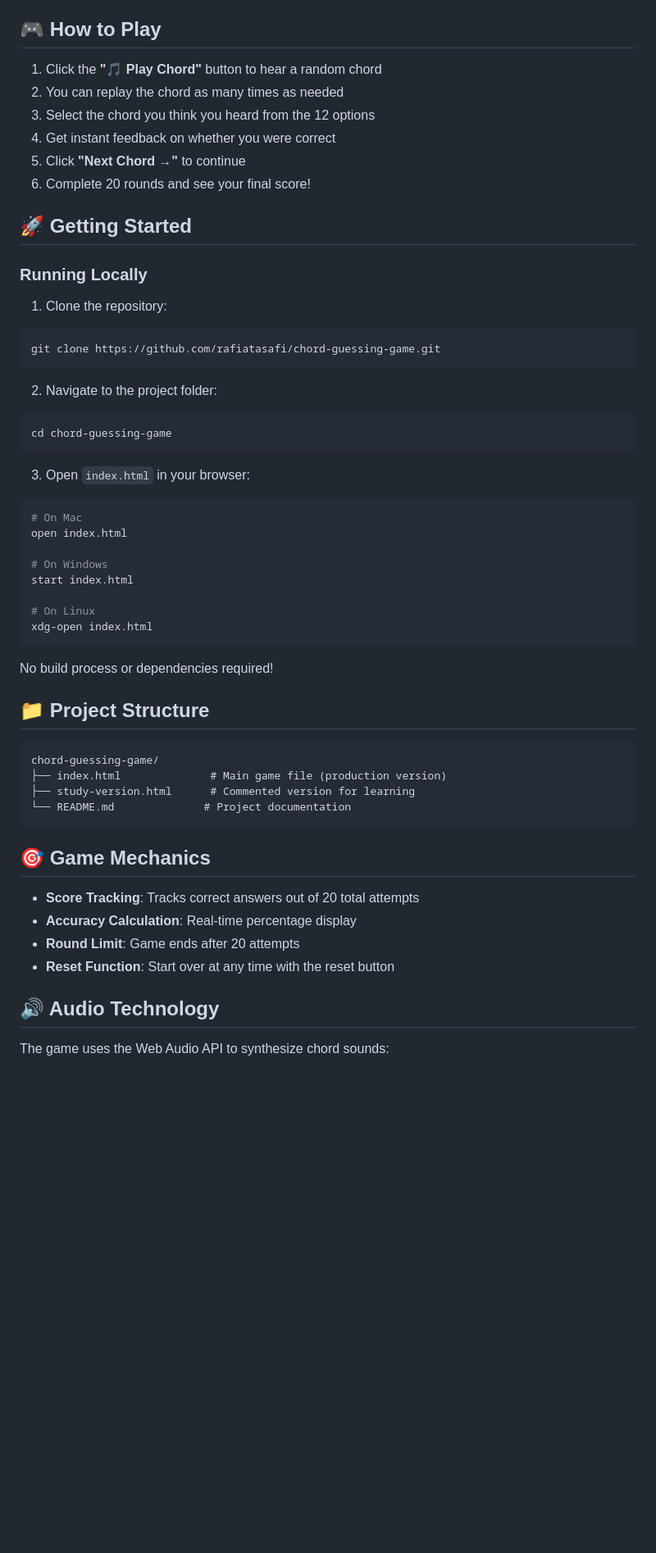
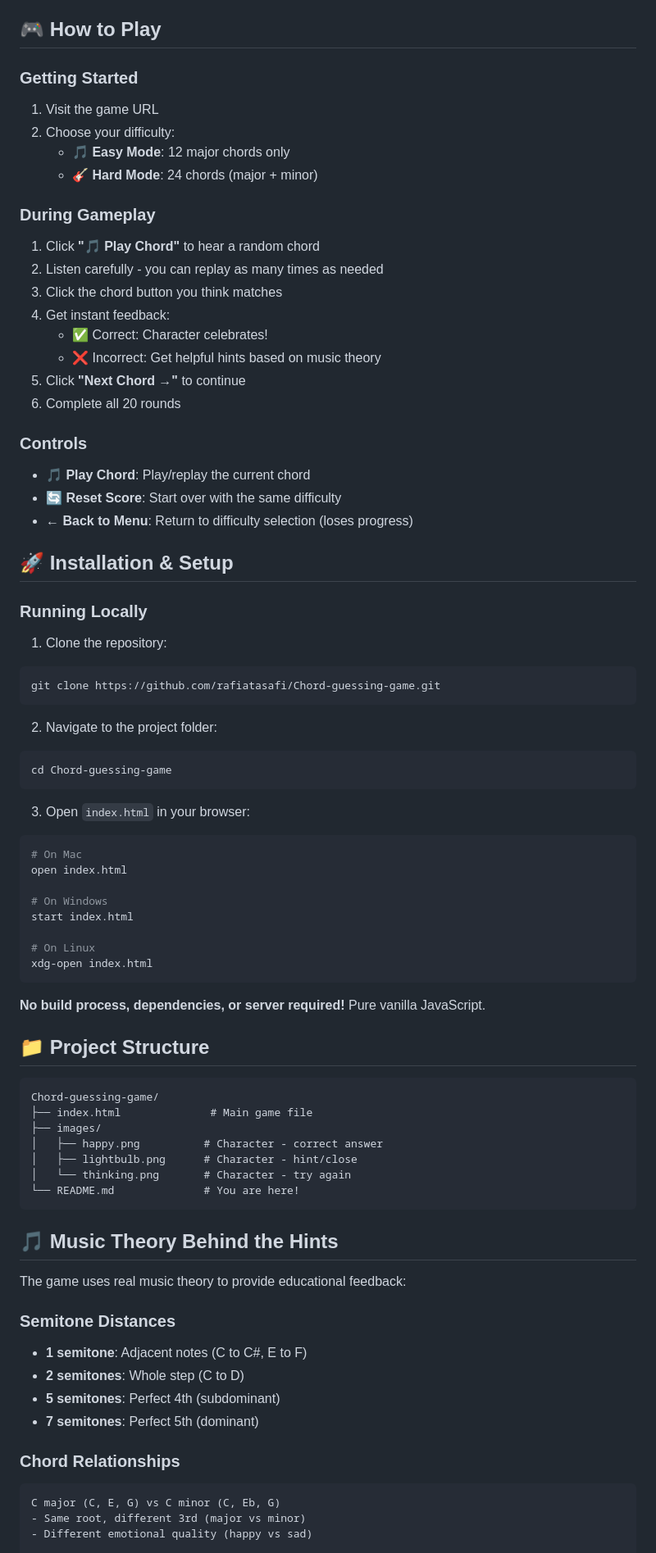
Before and after one commit to rafiatasafi/Chord-guessing-game, a Markdown page: README.md, the part around one of its changes. Shown at 82% size. GitHub-like rendering; blank space fills up the shorter version.

````diff
--- a/README.md
+++ b/README.md
@@ -24,25 +62,39 @@ An interactive web-based ear training application that helps musicians practice
 
 ## 🎮 How to Play
 
-1. Click the **"🎵 Play Chord"** button to hear a random chord
-2. You can replay the chord as many times as needed
-3. Select the chord you think you heard from the 12 options
-4. Get instant feedback on whether you were correct
+### Getting Started
+1. Visit the game URL
+2. Choose your difficulty:
+   - **🎵 Easy Mode**: 12 major chords only
+   - **🎸 Hard Mode**: 24 chords (major + minor)
+
+### During Gameplay
+1. Click **"🎵 Play Chord"** to hear a random chord
+2. Listen carefully - you can replay as many times as needed
+3. Click the chord button you think matches
+4. Get instant feedback:
+   - ✅ Correct: Character celebrates!
+   - ❌ Incorrect: Get helpful hints based on music theory
 5. Click **"Next Chord →"** to continue
-6. Complete 20 rounds and see your final score!
+6. Complete all 20 rounds
 
-## 🚀 Getting Started
+### Controls
+- **🎵 Play Chord**: Play/replay the current chord
+- **🔄 Reset Score**: Start over with the same difficulty
+- **← Back to Menu**: Return to difficulty selection (loses progress)
+
+## 🚀 Installation & Setup
 
 ### Running Locally
 
 1. Clone the repository:
 ```bash
-git clone https://github.com/rafiatasafi/chord-guessing-game.git
+git clone https://github.com/rafiatasafi/Chord-guessing-game.git
 ```
 
 2. Navigate to the project folder:
 ```bash
-cd chord-guessing-game
+cd Chord-guessing-game
 ```
 
 3. Open `index.html` in your browser:
@@ -57,25 +109,33 @@ start index.html
 xdg-open index.html
 ```
 
-No build process or dependencies required!
+**No build process, dependencies, or server required!** Pure vanilla JavaScript.
 
 ## 📁 Project Structure
 
 ```
-chord-guessing-game/
-├── index.html              # Main game file (production version)
-├── study-version.html      # Commented version for learning
-└── README.md              # Project documentation
+Chord-guessing-game/
+├── index.html              # Main game file
+├── images/
+│   ├── happy.png          # Character - correct answer
+│   ├── lightbulb.png      # Character - hint/close
+│   └── thinking.png       # Character - try again
+└── README.md              # You are here!
 ```
 
-## 🎯 Game Mechanics
+## 🎵 Music Theory Behind the Hints
 
-- **Score Tracking**: Tracks correct answers out of 20 total attempts
-- **Accuracy Calculation**: Real-time percentage display
-- **Round Limit**: Game ends after 20 attempts
-- **Reset Function**: Start over at any time with the reset button
+The game uses real music theory to provide educational feedback:
 
-## 🔊 Audio Technology
+### Semitone Distances
+- **1 semitone**: Adjacent notes (C to C#, E to F)
+- **2 semitones**: Whole step (C to D)
+- **5 semitones**: Perfect 4th (subdominant)
+- **7 semitones**: Perfect 5th (dominant)
 
-The game uses the Web Audio API to synthesize chord sounds:
+### Chord Relationships
+```
+C major (C, E, G) vs C minor (C, Eb, G)
+- Same root, different 3rd (major vs minor)
+- Different emotional quality (happy vs sad)
 
````
Also changed, not shown: other parts of README.md (+182 -40 lines).
